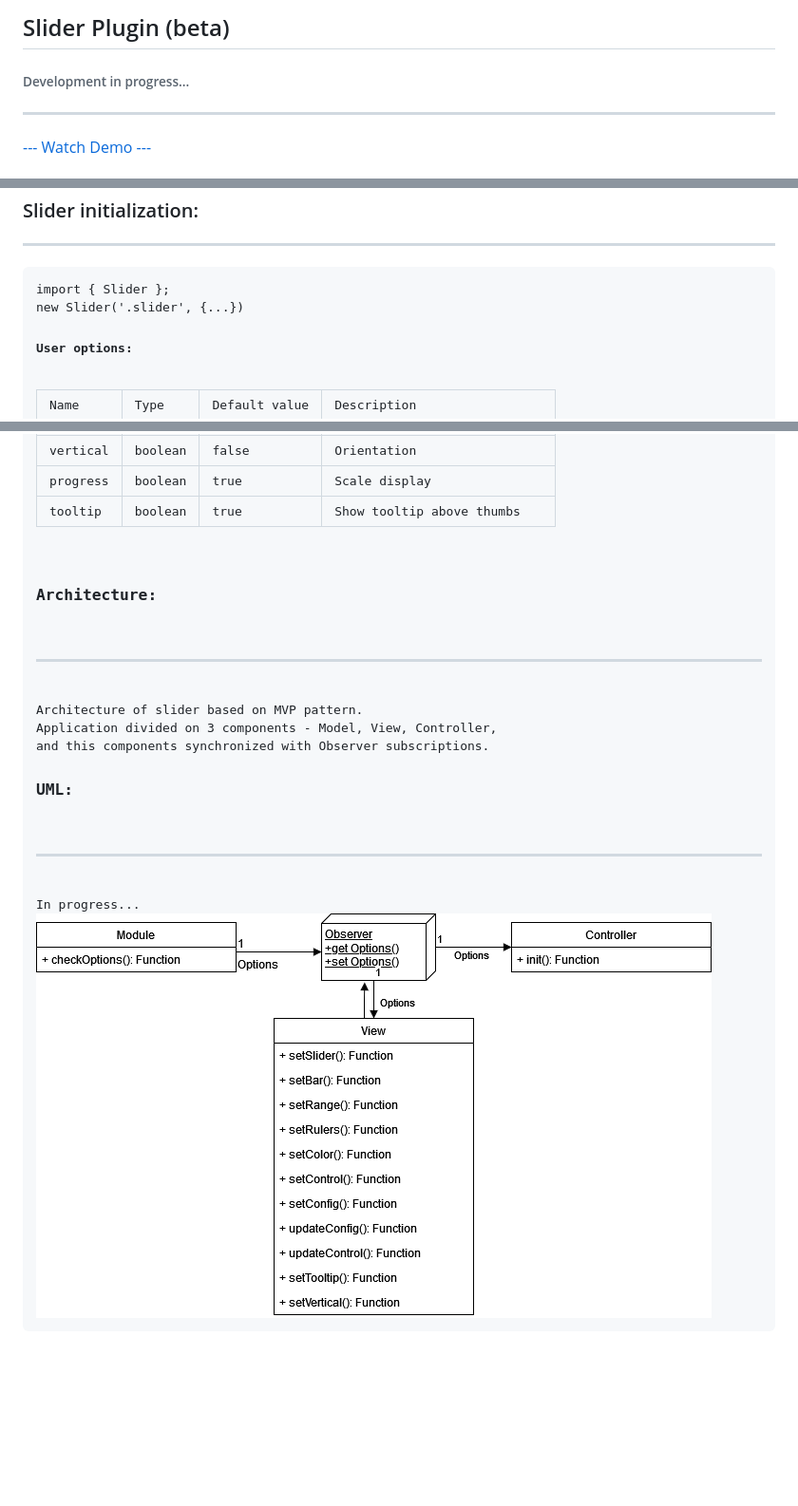
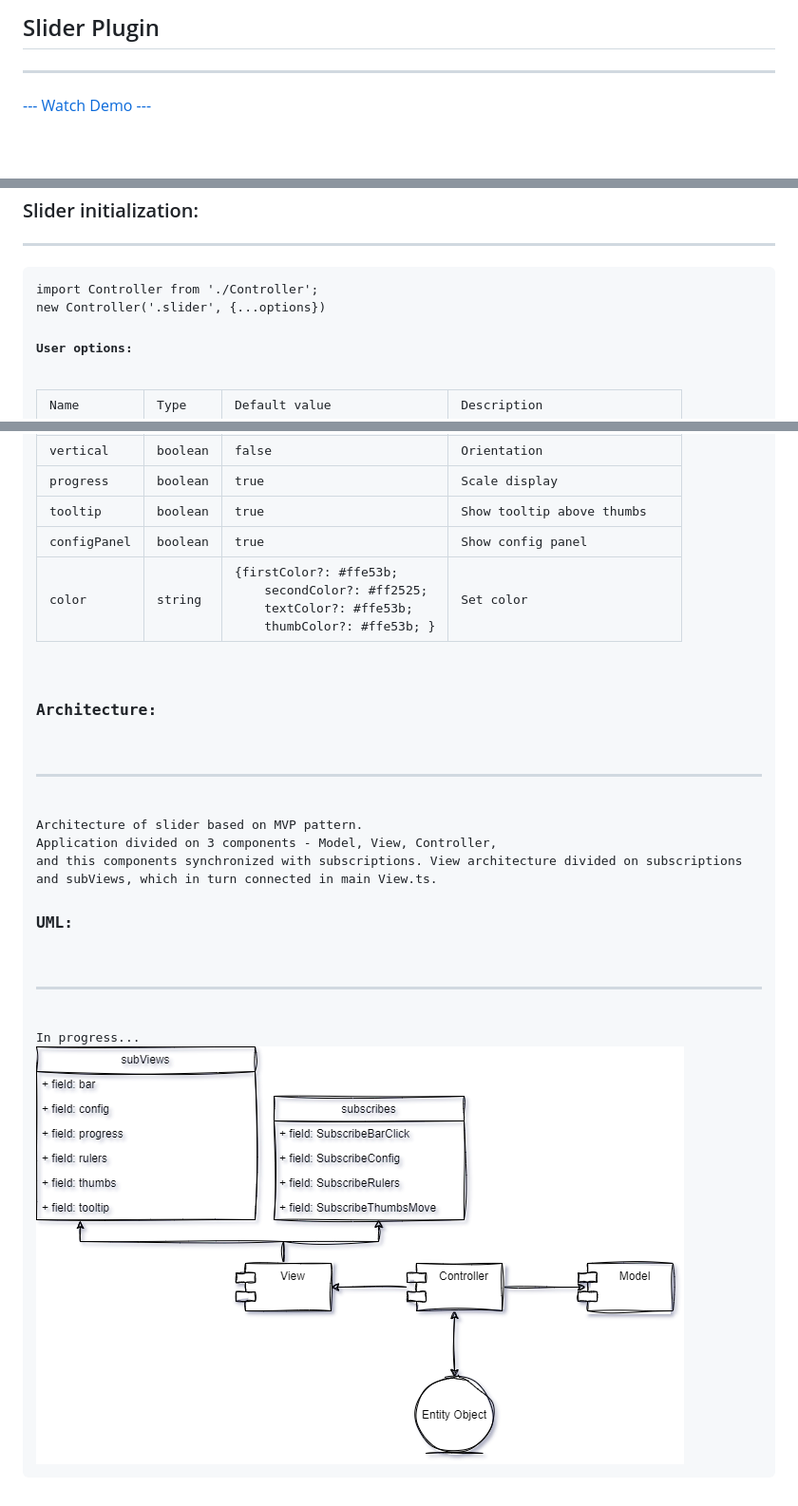
Before and after one commit to eclipsemode/Range-slider-app, a Markdown page: README.md, 3 parts joined by grey strips. Shown: that part at 95% size. Drawn GitHub-style; pictures changed too: __images__/diagram.png; blank space fills up the shorter version.

```diff
--- a/README.md
+++ b/README.md
@@ -1,5 +1,4 @@
-<h2>Slider Plugin (beta)</h2>
-<h6>Development in progress...</h6>
+<h2>Slider Plugin</h2>
 <hr>
 <a href="https://eclipsemode.github.io/Range-slider-app/" target="_blank">--- Watch Demo ---</a>
 <h3>Libraries:</h3>
@@ -47,9 +46,9 @@
 <h3>Slider initialization:</h3>
 <hr>
 <pre>
-import { Slider };
+import Controller from './Controller';
 
-new Slider('.slider', {...})
+new Controller('.slider', {...options})
 </pre>
 
 <h4>User options: </h4>
@@ -115,6 +114,21 @@ new Slider('.slider', {...})
 <td>true</td>
 <td>Show tooltip above thumbs</td>
 </tr>
+<tr>
+<td>configPanel</td>
+<td>boolean</td>
+<td>true</td>
+<td>Show config panel</td>
+</tr>
+<tr>
+<td>color</td>
+<td>string</td>
+<td>{firstColor?: #ffe53b;
+    secondColor?: #ff2525;
+    textColor?: #ffe53b;
+    thumbColor?: #ffe53b; }</td>
+<td>Set color</td>
+</tr>
 </tbody>
 </table>
 
@@ -122,7 +136,7 @@ new Slider('.slider', {...})
 <hr>
 Architecture of slider based on MVP pattern.
 Application divided on 3 components - <code>Model</code>, <code>View</code>, <code>Controller</code>,
-and this components synchronized with <code>Observer</code> subscriptions.
+and this components synchronized with subscriptions. View architecture divided on subscriptions and subViews, which in turn connected in main View.ts.
 
 <h3>UML:</h3>
 <hr>
```
Also changed, not shown: 1 other file.
